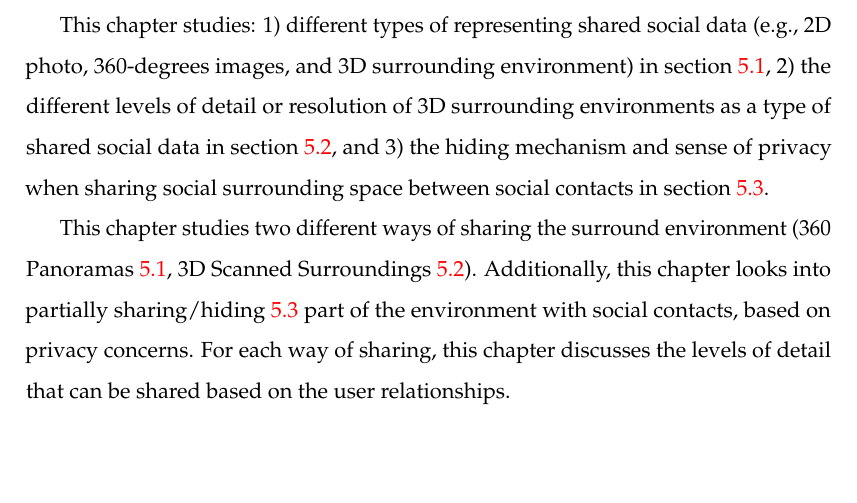
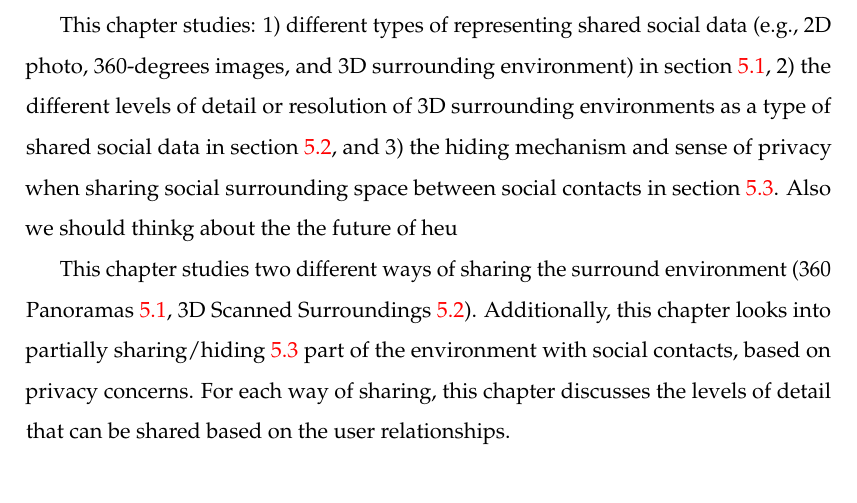
Before and after one commit to an83/Alaeddin-s-Thesis, a LaTeX thesis (main.tex, which reads Chapters/50-surrounding.tex): part of page 81 of 137, cut so that both start at the same text, the shorter picture padded with empty space. Compiled offline with pdfLaTeX.

Commit message:
Update on Overleaf.

```diff
--- a/Chapters/50-surrounding.tex
+++ b/Chapters/50-surrounding.tex
@@ -5,7 +5,7 @@ This chapter addresses the shared social data and surrounding environment of the
 
 % Gun: You may potentially categorise this in a higher level concepts. For example, changing the type of representation (2D photo, 360 photo, 3D ..), spatial parts/amount of representation, and the level of detail (e.g. resolution) of representation. You may want to update the section titles accordingly.
 
-This chapter studies: 1) different types of representing shared social data (e.g., 2D photo, 360-degrees images, and 3D surrounding environment) in section \ref{sec:surrounding:360}, 2) the different levels of detail or resolution of 3D surrounding environments as a type of shared social data in section \ref{sec:surrounding:environment}, and 3) the hiding mechanism and sense of privacy when sharing social surrounding space between social contacts in section \ref{sec:surrounding:hiding}.
+This chapter studies: 1) different types of representing shared social data (e.g., 2D photo, 360-degrees images, and 3D surrounding environment) in section \ref{sec:surrounding:360}, 2) the different levels of detail or resolution of 3D surrounding environments as a type of shared social data in section \ref{sec:surrounding:environment}, and 3) the hiding mechanism and sense of privacy when sharing social surrounding space between social contacts in section \ref{sec:surrounding:hiding}. Also we should thinkg about the the future of heu
 
 This chapter studies two different ways of sharing the surround environment (360 Panoramas \ref{sec:surrounding:360}, 3D Scanned Surroundings \ref{sec:surrounding:environment}). Additionally, this chapter looks into partially sharing/hiding \ref{sec:surrounding:hiding} part of the environment with social contacts, based on privacy concerns. For each way of sharing, this chapter discusses the levels of detail that can be shared based on the user relationships.
 
```
